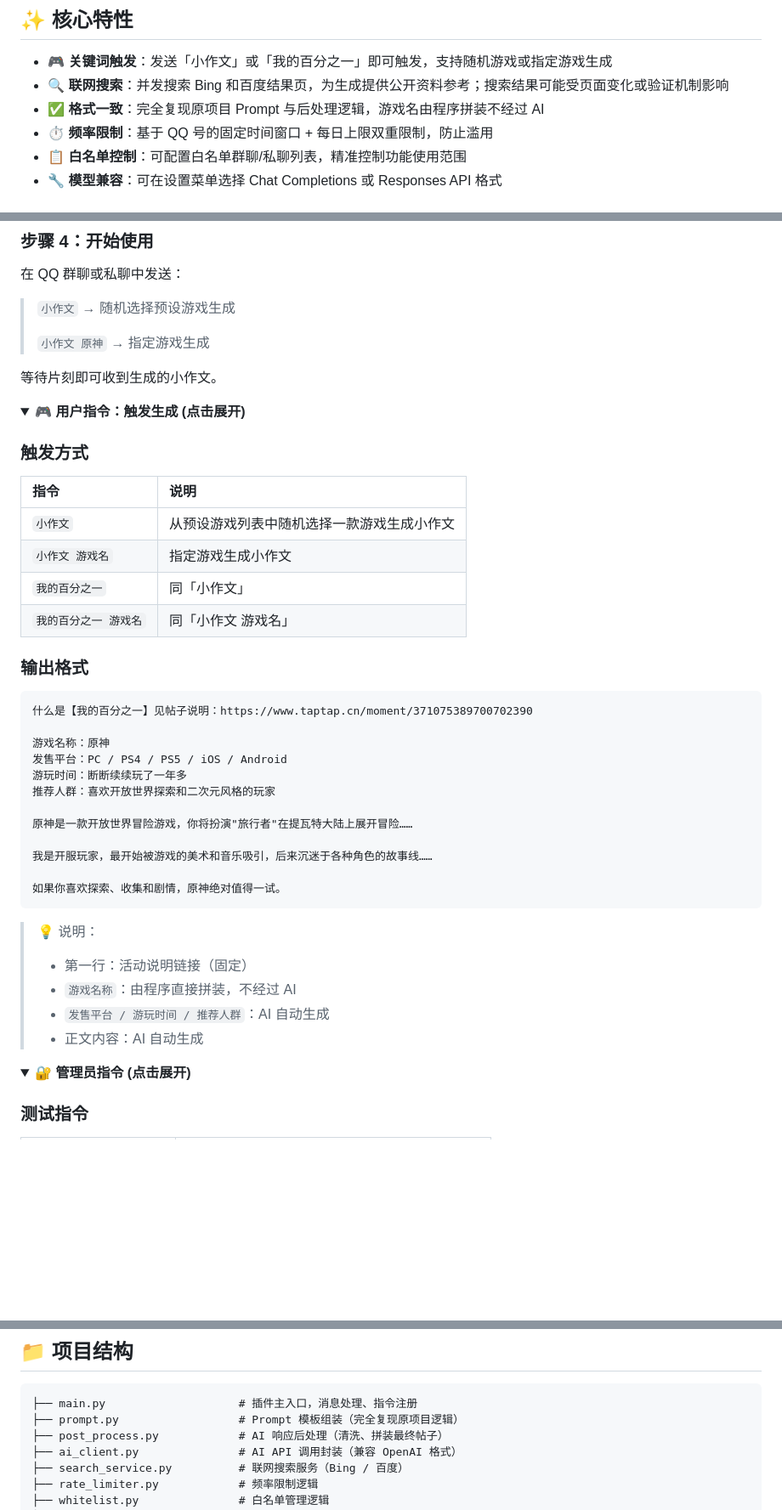
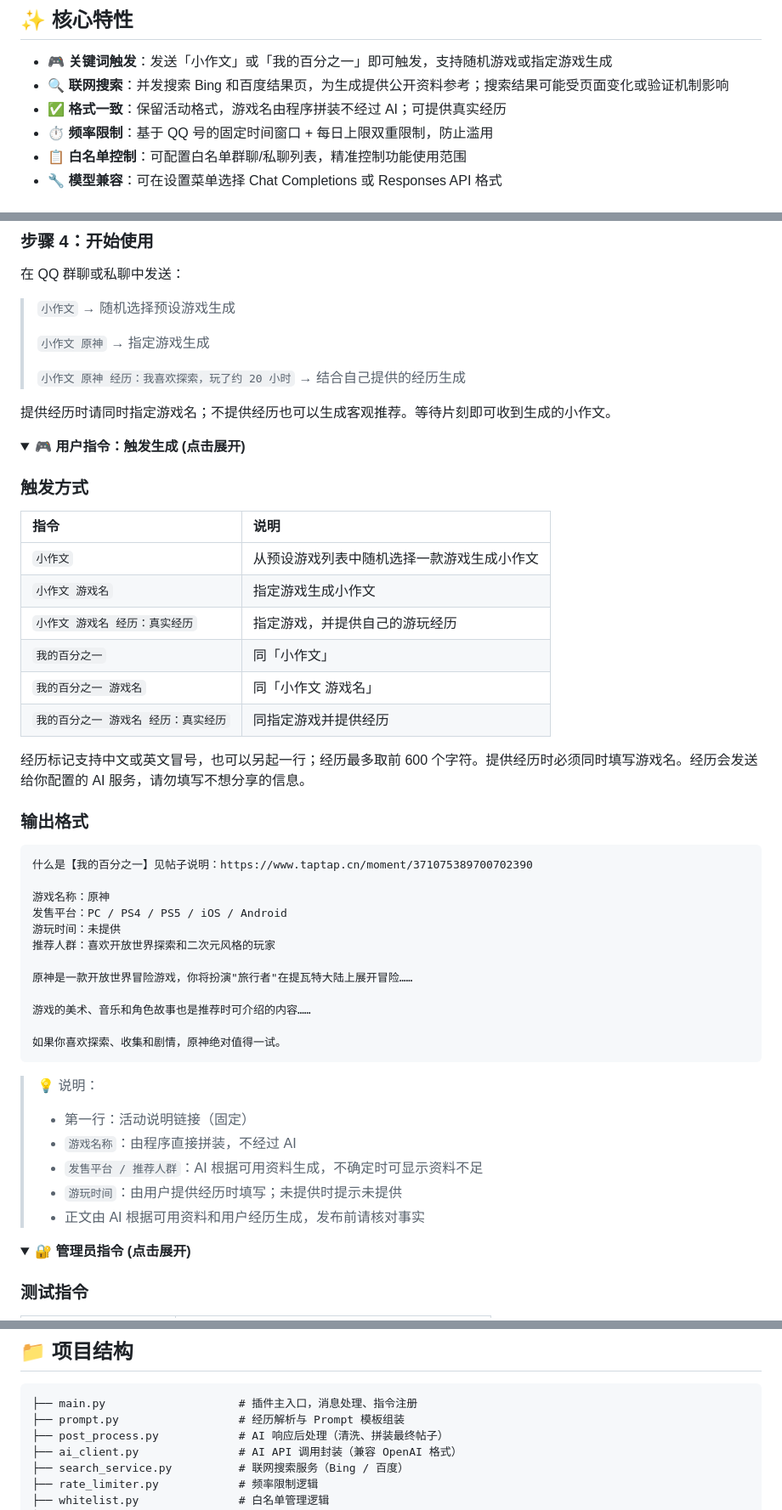
Before and after one commit to littleseven2003/astrbot_plugin_onepercent_generator, a Markdown page: README.md, 3 parts joined by grey strips. Shown at 85% size. Rendered like a GitHub page; folded sections open; blank space fills up the shorter version.

Commit message:
docs: 更新功能使用说明

````diff
--- a/README.md
+++ b/README.md
@@ -17,7 +17,7 @@
 
 * 🎮 **关键词触发**：发送「小作文」或「我的百分之一」即可触发，支持随机游戏或指定游戏生成
 * 🔍 **联网搜索**：并发搜索 Bing 和百度结果页，为生成提供公开资料参考；搜索结果可能受页面变化或验证机制影响
-* ✅ **格式一致**：完全复现原项目 Prompt 与后处理逻辑，游戏名由程序拼装不经过 AI
+* ✅ **格式一致**：保留活动格式，游戏名由程序拼装不经过 AI；可提供真实经历
 * ⏱️ **频率限制**：基于 QQ 号的固定时间窗口 + 每日上限双重限制，防止滥用
 * 📋 **白名单控制**：可配置白名单群聊/私聊列表，精准控制功能使用范围
 * 🔧 **模型兼容**：可在设置菜单选择 Chat Completions 或 Responses API 格式
@@ -68,8 +68,10 @@ pip install httpx
 > `小作文` → 随机选择预设游戏生成
 >
 > `小作文 原神` → 指定游戏生成
+>
+> `小作文 原神 经历：我喜欢探索，玩了约 20 小时` → 结合自己提供的经历生成
 
-等待片刻即可收到生成的小作文。
+提供经历时请同时指定游戏名；不提供经历也可以生成客观推荐。等待片刻即可收到生成的小作文。
 
 </details>
 
@@ -82,8 +84,12 @@ pip install httpx
 | :--- | :--- |
 | `小作文` | 从预设游戏列表中随机选择一款游戏生成小作文 |
 | `小作文 游戏名` | 指定游戏生成小作文 |
+| `小作文 游戏名 经历：真实经历` | 指定游戏，并提供自己的游玩经历 |
 | `我的百分之一` | 同「小作文」 |
 | `我的百分之一 游戏名` | 同「小作文 游戏名」 |
+| `我的百分之一 游戏名 经历：真实经历` | 同指定游戏并提供经历 |
+
+经历标记支持中文或英文冒号，也可以另起一行；经历最多取前 600 个字符。提供经历时必须同时填写游戏名。经历会发送给你配置的 AI 服务，请勿填写不想分享的信息。
 
 ### 输出格式
 
@@ -92,12 +98,12 @@ pip install httpx
 
 游戏名称：原神
 发售平台：PC / PS4 / PS5 / iOS / Android
-游玩时间：断断续续玩了一年多
+游玩时间：未提供
 推荐人群：喜欢开放世界探索和二次元风格的玩家
 
 原神是一款开放世界冒险游戏，你将扮演"旅行者"在提瓦特大陆上展开冒险……
 
-我是开服玩家，最开始被游戏的美术和音乐吸引，后来沉迷于各种角色的故事线……
+游戏的美术、音乐和角色故事也是推荐时可介绍的内容……
 
 如果你喜欢探索、收集和剧情，原神绝对值得一试。
 ```
@@ -105,8 +111,9 @@ pip install httpx
 > 💡 说明：
 > - 第一行：活动说明链接（固定）
 > - `游戏名称`：由程序直接拼装，不经过 AI
-> - `发售平台 / 游玩时间 / 推荐人群`：AI 自动生成
-> - 正文内容：AI 自动生成
+> - `发售平台 / 推荐人群`：AI 根据可用资料生成，不确定时可显示资料不足
+> - `游玩时间`：由用户提供经历时填写；未提供时提示未提供
+> - 正文由 AI 根据可用资料和用户经历生成，发布前请核对事实
 
 </details>
 
@@ -165,7 +172,7 @@ pip install httpx
 
 ```text
 ├── main.py                    # 插件主入口，消息处理、指令注册
-├── prompt.py                  # Prompt 模板组装（完全复现原项目逻辑）
+├── prompt.py                  # 经历解析与 Prompt 模板组装
 ├── post_process.py            # AI 响应后处理（清洗、拼装最终帖子）
 ├── ai_client.py               # AI API 调用封装（兼容 OpenAI 格式）
 ├── search_service.py          # 联网搜索服务（Bing / 百度）
````
